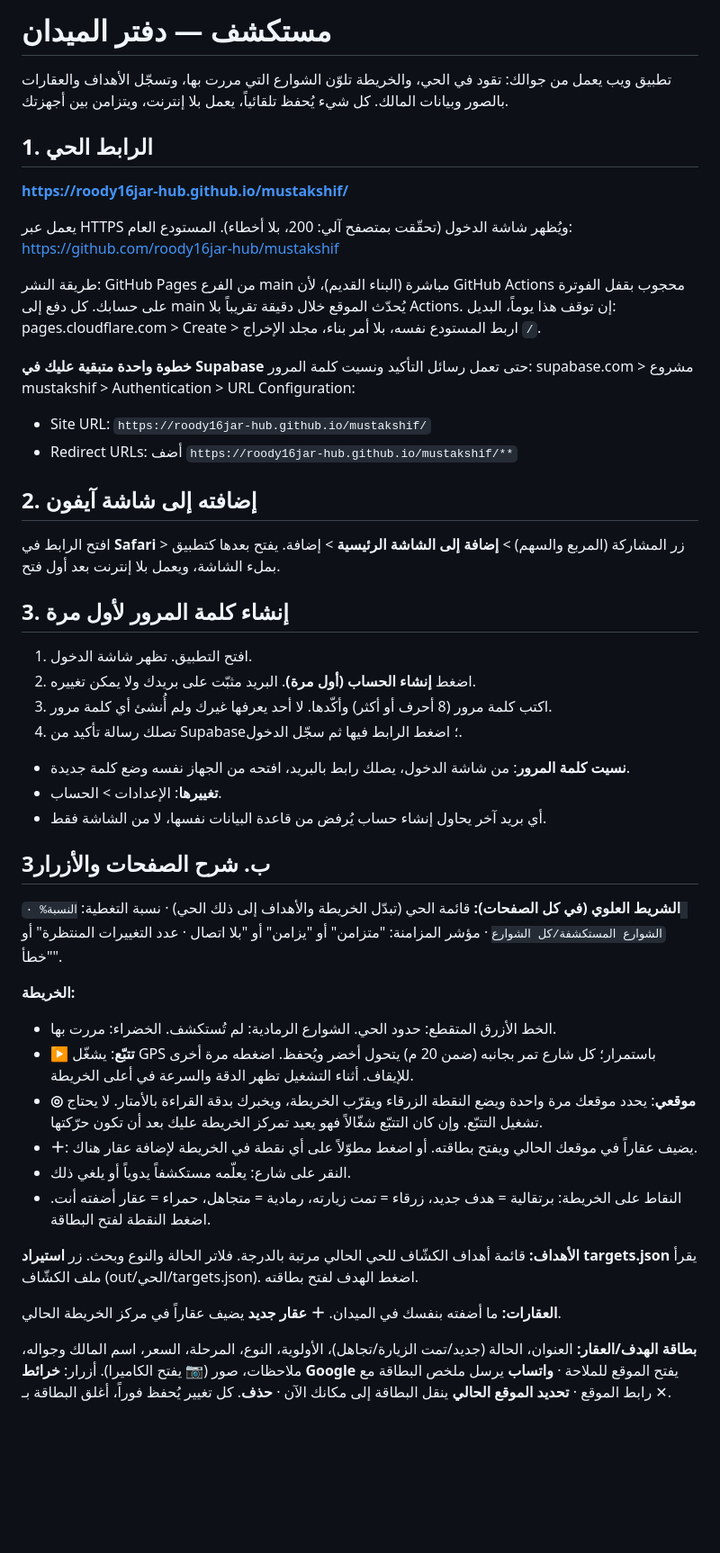
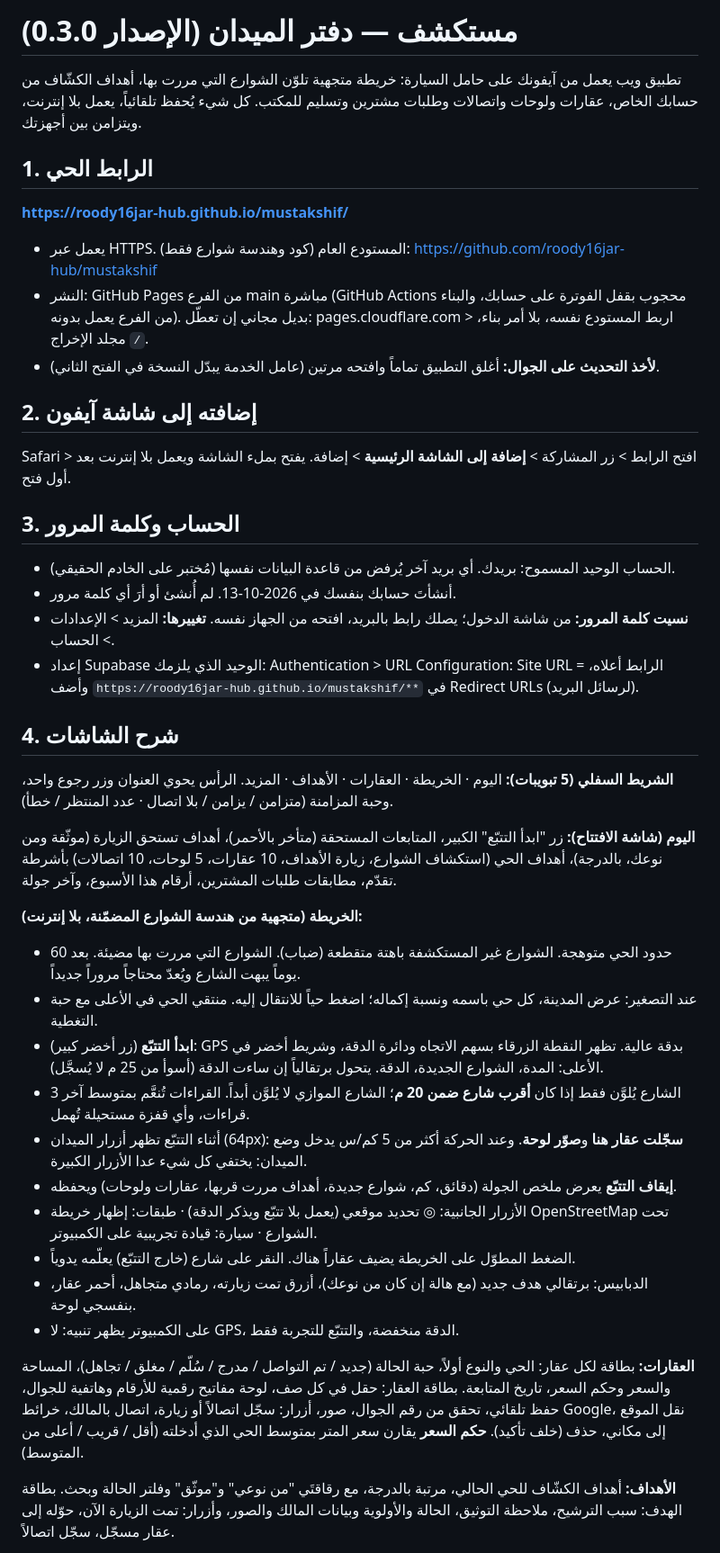
Before and after one commit to roody16jar-hub/mustakshif, a Markdown page: README-ar.md, the part around one of its changes. Shown at 90% size. GitHub-like rendering; blank space fills up the shorter version.

Commit message:
README وCOVERAGE النهائيان للإصدار 0.3.0 (Lighthouse 100/100/90)
Co-Authored-By: Claude Fable 5.1 <noreply@anthropic.com>

```diff
--- a/README-ar.md
+++ b/README-ar.md
@@ -1,44 +1,41 @@
-# مستكشف — دفتر الميدان
+# مستكشف — دفتر الميدان (الإصدار 0.3.0)
 
-تطبيق ويب يعمل من جوالك: تقود في الحي، والخريطة تلوّن الشوارع التي مررت بها، وتسجّل الأهداف والعقارات بالصور وبيانات المالك. كل شيء يُحفظ تلقائياً، يعمل بلا إنترنت، ويتزامن بين أجهزتك.
+تطبيق ويب يعمل من آيفونك على حامل السيارة: خريطة متجهية تلوّن الشوارع التي مررت بها، أهداف الكشّاف من حسابك الخاص، عقارات ولوحات واتصالات وطلبات مشترين وتسليم للمكتب. كل شيء يُحفظ تلقائياً، يعمل بلا إنترنت، ويتزامن بين أجهزتك.
 
 ## 1. الرابط الحي
 **https://roody16jar-hub.github.io/mustakshif/**
 
-يعمل عبر HTTPS ويُظهر شاشة الدخول (تحقّقت بمتصفح آلي: 200، بلا أخطاء). المستودع العام: https://github.com/roody16jar-hub/mustakshif
-
-طريقة النشر: GitHub Pages من الفرع main مباشرة (البناء القديم)، لأن GitHub Actions محجوب بقفل الفوترة على حسابك. كل دفع إلى main يُحدّث الموقع خلال دقيقة تقريباً بلا Actions. إن توقف هذا يوماً، البديل: pages.cloudflare.com > Create > اربط المستودع نفسه، بلا أمر بناء، مجلد الإخراج `/`.
-
-**خطوة واحدة متبقية عليك في Supabase** حتى تعمل رسائل التأكيد ونسيت كلمة المرور: supabase.com > مشروع mustakshif > Authentication > URL Configuration:
-- Site URL: `https://roody16jar-hub.github.io/mustakshif/`
-- Redirect URLs: أضف `https://roody16jar-hub.github.io/mustakshif/**`
+- يعمل عبر HTTPS. المستودع العام (كود وهندسة شوارع فقط): https://github.com/roody16jar-hub/mustakshif
+- النشر: GitHub Pages من الفرع main مباشرة (GitHub Actions محجوب بقفل الفوترة على حسابك، والبناء من الفرع يعمل بدونه). بديل مجاني إن تعطّل: pages.cloudflare.com > اربط المستودع نفسه، بلا أمر بناء، مجلد الإخراج `/`.
+- **لأخذ التحديث على الجوال:** أغلق التطبيق تماماً وافتحه مرتين (عامل الخدمة يبدّل النسخة في الفتح الثاني).
 
 ## 2. إضافته إلى شاشة آيفون
-افتح الرابط في **Safari** > زر المشاركة (المربع والسهم) > **إضافة إلى الشاشة الرئيسية** > إضافة. يفتح بعدها كتطبيق بملء الشاشة، ويعمل بلا إنترنت بعد أول فتح.
+Safari > افتح الرابط > زر المشاركة > **إضافة إلى الشاشة الرئيسية** > إضافة. يفتح بملء الشاشة ويعمل بلا إنترنت بعد أول فتح.
 
-## 3. إنشاء كلمة المرور لأول مرة
-1. افتح التطبيق. تظهر شاشة الدخول.
-2. اضغط **إنشاء الحساب (أول مرة)**. البريد مثبّت على بريدك ولا يمكن تغييره.
-3. اكتب كلمة مرور (8 أحرف أو أكثر) وأكّدها. لا أحد يعرفها غيرك ولم أُنشئ أي كلمة مرور.
-4. تصلك رسالة تأكيد من Supabase؛ اضغط الرابط فيها ثم سجّل الدخول.
-- **نسيت كلمة المرور**: من شاشة الدخول، يصلك رابط بالبريد، افتحه من الجهاز نفسه وضع كلمة جديدة.
-- **تغييرها**: الإعدادات > الحساب.
-- أي بريد آخر يحاول إنشاء حساب يُرفض من قاعدة البيانات نفسها، لا من الشاشة فقط.
+## 3. الحساب وكلمة المرور
+- الحساب الوحيد المسموح: بريدك. أي بريد آخر يُرفض من قاعدة البيانات نفسها (مُختبر على الخادم الحقيقي).
+- أنشأتَ حسابك بنفسك في 2026-10-13. لم أُنشئ أو أرَ أي كلمة مرور.
+- **نسيت كلمة المرور:** من شاشة الدخول؛ يصلك رابط بالبريد، افتحه من الجهاز نفسه. **تغييرها:** المزيد > الإعدادات > الحساب.
+- إعداد Supabase الوحيد الذي يلزمك: Authentication > URL Configuration: Site URL = الرابط أعلاه، وأضف `https://roody16jar-hub.github.io/mustakshif/**` في Redirect URLs (لرسائل البريد).
 
-## 3ب. شرح الصفحات والأزرار
-**الشريط العلوي (في كل الصفحات):** قائمة الحي (تبدّل الخريطة والأهداف إلى ذلك الحي) · نسبة التغطية: `النسبة% · الشوارع المستكشفة/كل الشوارع` · مؤشر المزامنة: "متزامن" أو "يزامن" أو "بلا اتصال · عدد التغييرات المنتظرة" أو "خطأ".
+## 4. شرح الشاشات
+**الشريط السفلي (5 تبويبات):** اليوم · الخريطة · العقارات · الأهداف · المزيد. الرأس يحوي العنوان وزر رجوع واحد، وحبة المزامنة (متزامن / يزامن / بلا اتصال · عدد المنتظر / خطأ).
 
-**الخريطة:**
-- الخط الأزرق المتقطع: حدود الحي. الشوارع الرمادية: لم تُستكشف. الخضراء: مررت بها.
-- **▶ تتبّع**: يشغّل GPS باستمرار؛ كل شارع تمر بجانبه (ضمن 20 م) يتحول أخضر ويُحفظ. اضغطه مرة أخرى للإيقاف. أثناء التشغيل تظهر الدقة والسرعة في أعلى الخريطة.
-- **◎ موقعي**: يحدد موقعك مرة واحدة ويضع النقطة الزرقاء ويقرّب الخريطة، ويخبرك بدقة القراءة بالأمتار. لا يحتاج تشغيل التتبّع. وإن كان التتبّع شغّالاً فهو يعيد تمركز الخريطة عليك بعد أن تكون حرّكتها.
-- **＋**: يضيف عقاراً في موقعك الحالي ويفتح بطاقته. أو اضغط مطوّلاً على أي نقطة في الخريطة لإضافة عقار هناك.
-- النقر على شارع: يعلّمه مستكشفاً يدوياً أو يلغي ذلك.
-- النقاط على الخريطة: برتقالية = هدف جديد، زرقاء = تمت زيارته، رمادية = متجاهل، حمراء = عقار أضفته أنت. اضغط النقطة لفتح البطاقة.
+**اليوم (شاشة الافتتاح):** زر "ابدأ التتبّع" الكبير، المتابعات المستحقة (متأخر بالأحمر)، أهداف تستحق الزيارة (موثّقة ومن نوعك، بالدرجة)، أهداف الحي (استكشاف الشوارع، زيارة الأهداف، 10 عقارات، 5 لوحات، 10 اتصالات) بأشرطة تقدّم، مطابقات طلبات المشترين، أرقام هذا الأسبوع، وآخر جولة.
 
-**الأهداف:** قائمة أهداف الكشّاف للحي الحالي مرتبة بالدرجة. فلاتر الحالة والنوع وبحث. زر **استيراد targets.json** يقرأ ملف الكشّاف (out/الحي/targets.json). اضغط الهدف لفتح بطاقته.
+**الخريطة (متجهية من هندسة الشوارع المضمّنة، بلا إنترنت):**
+- حدود الحي متوهجة. الشوارع غير المستكشفة باهتة متقطعة (ضباب). الشوارع التي مررت بها مضيئة. بعد 60 يوماً يبهت الشارع ويُعدّ محتاجاً مروراً جديداً.
+- عند التصغير: عرض المدينة، كل حي باسمه ونسبة إكماله؛ اضغط حياً للانتقال إليه. منتقي الحي في الأعلى مع حبة التغطية.
+- **ابدأ التتبّع** (زر أخضر كبير): GPS بدقة عالية. تظهر النقطة الزرقاء بسهم الاتجاه ودائرة الدقة، وشريط أخضر في الأعلى: المدة، الشوارع الجديدة، الدقة. يتحول برتقالياً إن ساءت الدقة (أسوأ من 25 م لا يُسجَّل).
+- الشارع يُلوَّن فقط إذا كان **أقرب شارع ضمن 20 م**؛ الشارع الموازي لا يُلوَّن أبداً. القراءات تُنعَّم بمتوسط آخر 3 قراءات، وأي قفزة مستحيلة تُهمل.
+- أثناء التتبّع تظهر أزرار الميدان (64px): **سجّلت عقار هنا** و**صوّر لوحة**. وعند الحركة أكثر من 5 كم/س يدخل وضع الميدان: يختفي كل شيء عدا الأزرار الكبيرة.
+- **إيقاف التتبّع** يعرض ملخص الجولة (دقائق، كم، شوارع جديدة، أهداف مررت قربها، عقارات ولوحات) ويحفظه.
+- الأزرار الجانبية: ◎ تحديد موقعي (يعمل بلا تتبّع ويذكر الدقة) · طبقات: إظهار خريطة OpenStreetMap تحت الشوارع · سيارة: قيادة تجريبية على الكمبيوتر.
+- الضغط المطوّل على الخريطة يضيف عقاراً هناك. النقر على شارع (خارج التتبّع) يعلّمه يدوياً.
+- الدبابيس: برتقالي هدف جديد (مع هالة إن كان من نوعك)، أزرق تمت زيارته، رمادي متجاهل، أحمر عقار، بنفسجي لوحة.
+- على الكمبيوتر يظهر تنبيه: لا GPS، الدقة منخفضة، والتتبّع للتجربة فقط.
 
-**العقارات:** ما أضفته بنفسك في الميدان. **＋ عقار جديد** يضيف عقاراً في مركز الخريطة الحالي.
+**العقارات:** بطاقة لكل عقار: الحي والنوع أولاً، حبة الحالة (جديد / تم التواصل / مدرج / سُلّم / مغلق / تجاهل)، المساحة والسعر وحكم السعر، تاريخ المتابعة. بطاقة العقار: حقل في كل صف، لوحة مفاتيح رقمية للأرقام وهاتفية للجوال، حفظ تلقائي، تحقق من رقم الجوال، صور، أزرار: سجّل اتصالاً أو زيارة، اتصال بالمالك، خرائط Google، نقل الموقع إلى مكاني، حذف (خلف تأكيد). **حكم السعر** يقارن سعر المتر بمتوسط الحي الذي أدخلته (أقل / قريب / أعلى من المتوسط).
 
-**بطاقة الهدف/العقار:** العنوان، الحالة (جديد/تمت الزيارة/تجاهل)، الأولوية، النوع، المرحلة، السعر، اسم المالك وجواله، ملاحظات، صور (📷 يفتح الكاميرا). أزرار: **خرائط Google** يفتح الموقع للملاحة · **واتساب** يرسل ملخص البطاقة مع رابط الموقع · **تحديد الموقع الحالي** ينقل البطاقة إلى مكانك الآن · **حذف**. كل تغيير يُحفظ فوراً، أغلق البطاقة بـ ✕.
+**الأهداف:** أهداف الكشّاف للحي الحالي، مرتبة بالدرجة، مع رقاقتَي "من نوعي" و"موثّق" وفلتر الحالة وبحث. بطاقة الهدف: سبب الترشيح، ملاحظة التوثيق، الحالة والأولوية وبيانات المالك والصور، وأزرار: تمت الزيارة الآن، حوّله إلى عقار مسجّل، سجّل اتصالاً.
 
```
Also changed, not shown: other parts of README-ar.md (+53 -34 lines), COVERAGE-ar.md (+1 -1 lines).
